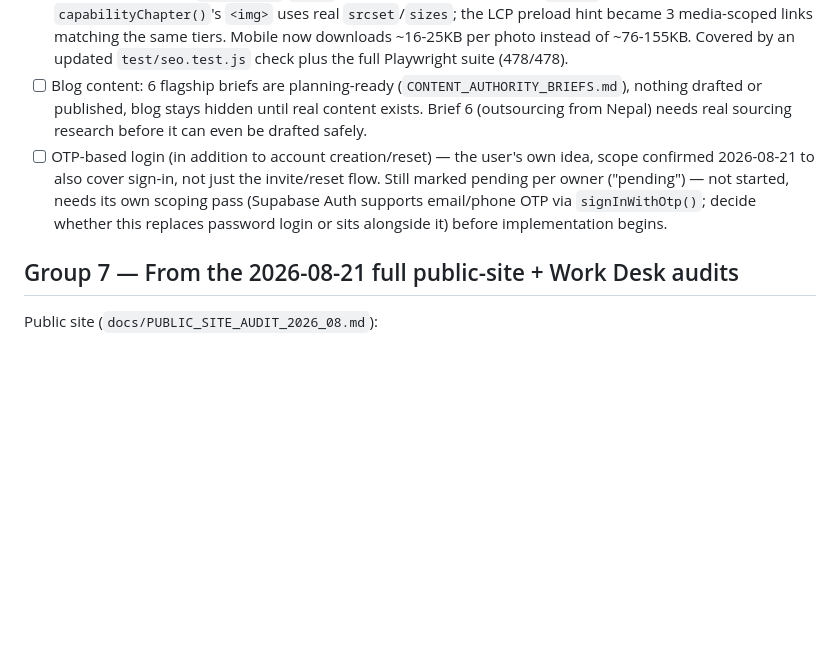
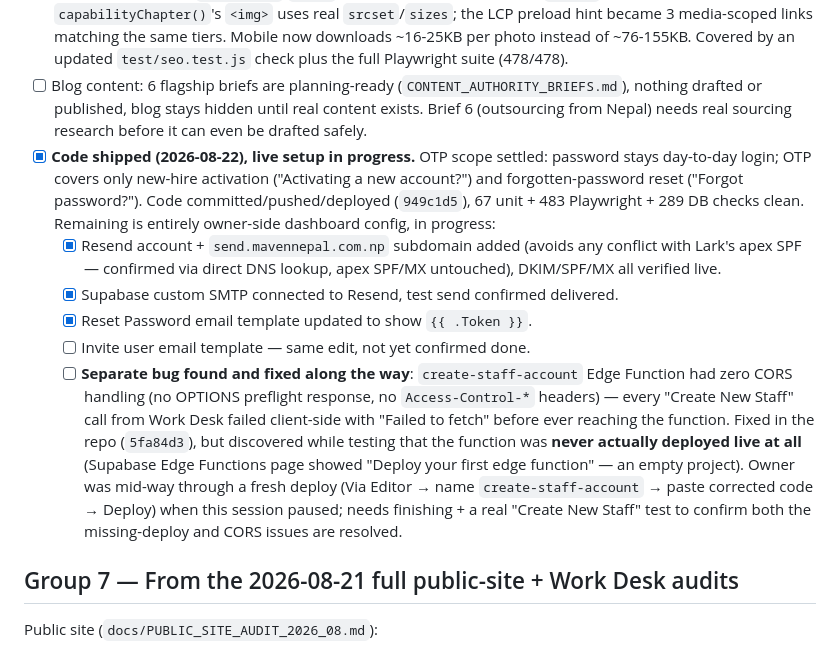
Before and after one commit to suresguragai10/maven, a Markdown page: docs/NEXT_STEPS_TRACKER.md, the part around the change. Drawn GitHub-style; blank space fills up the shorter version.

Commit message:
Update tracker: OTP login status and Edge Function deploy handoff
Documents where the Resend/Supabase SMTP setup and OTP email template
edits stand, and the CORS bug + missing Edge Function deploy found while
live-testing "Create New Staff" -- owner was mid-deploy when this session
paused.

```diff
--- a/docs/NEXT_STEPS_TRACKER.md
+++ b/docs/NEXT_STEPS_TRACKER.md
@@ -53,7 +53,12 @@ A single consolidated list, built from the 12 audit/planning docs already sittin
 - [x] **Re-scoped (2026-08-21, full public-site audit — see `docs/PUBLIC_SITE_AUDIT_2026_08.md`).** The premise here was wrong: checked every non-Home/Services page directly — none of them ever had a photo-per-category grid to begin with (they use a single hero photo + icon-based cards). There's no old pattern left to "consolidate." If a capability-chapter treatment is wanted on other pages, that's a fresh design decision needing new photography, not a continuation of started work — genuinely optional, not queued.
 - [x] **FIXED (2026-08-21).** Responsive image pipeline shipped: `scripts/generate-responsive-images.js` (using `sharp`, now an explicit devDependency) generates 640w/960w JPEG variants of every hero-bg and card photo at build time. `pageHero()`/`.hero` background photos swap via `@media` breakpoints (768px/1280px); `capabilityChapter()`'s `<img>` uses real `srcset`/`sizes`; the LCP preload hint became 3 media-scoped links matching the same tiers. Mobile now downloads ~16-25KB per photo instead of ~76-155KB. Covered by an updated `test/seo.test.js` check plus the full Playwright suite (478/478).
 - [ ] Blog content: 6 flagship briefs are planning-ready (`CONTENT_AUTHORITY_BRIEFS.md`), nothing drafted or published, blog stays hidden until real content exists. Brief 6 (outsourcing from Nepal) needs real sourcing research before it can even be drafted safely.
-- [ ] OTP-based login (in addition to account creation/reset) — the user's own idea, scope confirmed 2026-08-21 to also cover sign-in, not just the invite/reset flow. Still marked pending per owner ("pending") — not started, needs its own scoping pass (Supabase Auth supports email/phone OTP via `signInWithOtp()`; decide whether this replaces password login or sits alongside it) before implementation begins.
+- [x] **Code shipped (2026-08-22), live setup in progress.** OTP scope settled: password stays day-to-day login; OTP covers only new-hire activation ("Activating a new account?") and forgotten-password reset ("Forgot password?"). Code committed/pushed/deployed (`949c1d5`), 67 unit + 483 Playwright + 289 DB checks clean. Remaining is entirely owner-side dashboard config, in progress:
+  - [x] Resend account + `send.mavennepal.com.np` subdomain added (avoids any conflict with Lark's apex SPF — confirmed via direct DNS lookup, apex SPF/MX untouched), DKIM/SPF/MX all verified live.
+  - [x] Supabase custom SMTP connected to Resend, test send confirmed delivered.
+  - [x] Reset Password email template updated to show `{{ .Token }}`.
+  - [ ] Invite user email template — same edit, not yet confirmed done.
+  - [ ] **Separate bug found and fixed along the way**: `create-staff-account` Edge Function had zero CORS handling (no OPTIONS preflight response, no `Access-Control-*` headers) — every "Create New Staff" call from Work Desk failed client-side with "Failed to fetch" before ever reaching the function. Fixed in the repo (`5fa84d3`), but discovered while testing that the function was **never actually deployed live at all** (Supabase Edge Functions page showed "Deploy your first edge function" — an empty project). Owner was mid-way through a fresh deploy (Via Editor → name `create-staff-account` → paste corrected code → Deploy) when this session paused; needs finishing + a real "Create New Staff" test to confirm both the missing-deploy and CORS issues are resolved.
 
 ## Group 7 — From the 2026-08-21 full public-site + Work Desk audits
 
```
